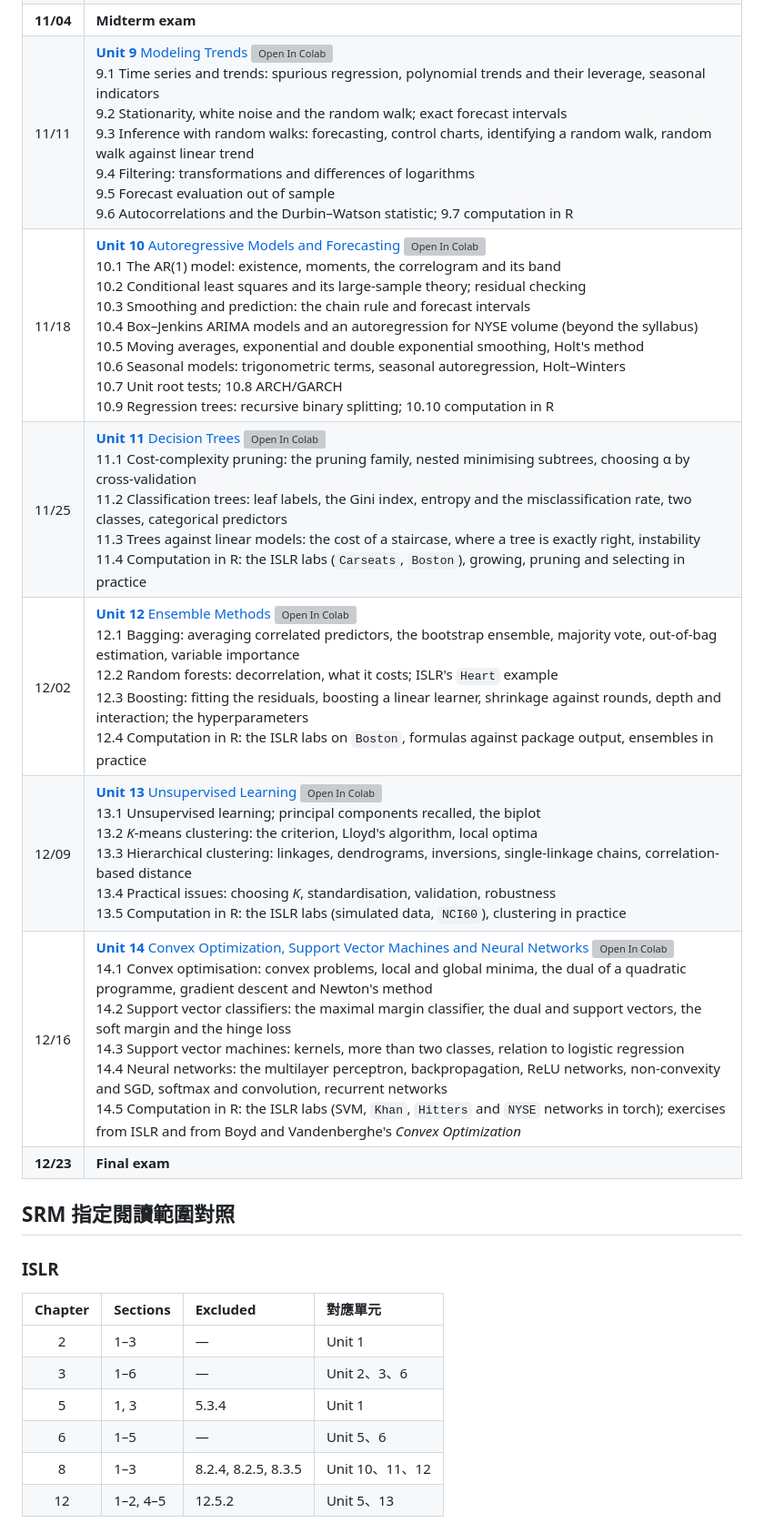
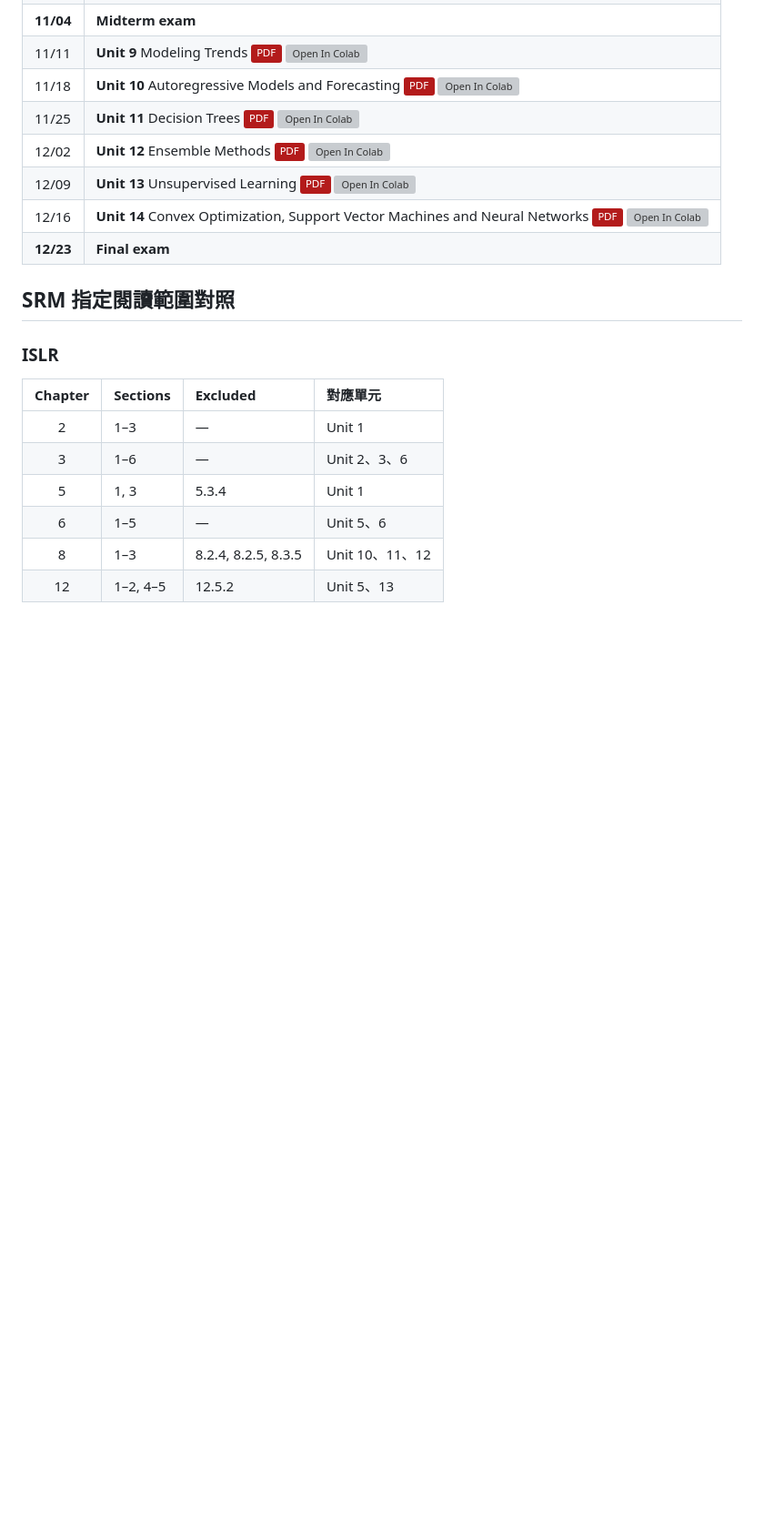
Before and after one commit to chang-ye-tu/asm, a Markdown page: README.md, the part around one of its changes. Shown at 91% size. Rendered like a GitHub page; badges without logos; blank space fills up the shorter version; grey boxes are pictures that could not be loaded.

Commit message:
README: schedule rows list each unit with its PDF and Colab links

```diff
--- a/README.md
+++ b/README.md
@@ -63,10 +63,10 @@ Unit 2、3 的定理與證明取自 **CLM**；Unit 2 用到的微分工具取自
 | **11/04** | **Midterm exam** |
-| 11/11 | <a href="https://github.com/chang-ye-tu/asm/blob/master/note/unit09.pdf">**Unit 9** Modeling Trends</a> <a href="https://colab.research.google.com/github/chang-ye-tu/asm/blob/master/colab/unit09.ipynb"><img src="https://colab.research.google.com/assets/colab-badge.svg" alt="Open In Colab"></a><br>9.1 Time series and trends: spurious regression, polynomial trends and their leverage, seasonal indicators<br>9.2 Stationarity, white noise and the random walk; exact forecast intervals<br>9.3 Inference with random walks: forecasting, control charts, identifying a random walk, random walk against linear trend<br>9.4 Filtering: transformations and differences of logarithms<br>9.5 Forecast evaluation out of sample<br>9.6 Autocorrelations and the Durbin–Watson statistic; 9.7 computation in R |
-| 11/18 | <a href="https://github.com/chang-ye-tu/asm/blob/master/note/unit10.pdf">**Unit 10** Autoregressive Models and Forecasting</a> <a href="https://colab.research.google.com/github/chang-ye-tu/asm/blob/master/colab/unit10.ipynb"><img src="https://colab.research.google.com/assets/colab-badge.svg" alt="Open In Colab"></a><br>10.1 The AR(1) model: existence, moments, the correlogram and its band<br>10.2 Conditional least squares and its large-sample theory; residual checking<br>10.3 Smoothing and prediction: the chain rule and forecast intervals<br>10.4 Box–Jenkins ARIMA models and an autoregression for NYSE volume (beyond the syllabus)<br>10.5 Moving averages, exponential and double exponential smoothing, Holt's method<br>10.6 Seasonal models: trigonometric terms, seasonal autoregression, Holt–Winters<br>10.7 Unit root tests; 10.8 ARCH/GARCH<br>10.9 Regression trees: recursive binary splitting; 10.10 computation in R |
-| 11/25 | <a href="https://github.com/chang-ye-tu/asm/blob/master/note/unit11.pdf">**Unit 11** Decision Trees</a> <a href="https://colab.research.google.com/github/chang-ye-tu/asm/blob/master/colab/unit11.ipynb"><img src="https://colab.research.google.com/assets/colab-badge.svg" alt="Open In Colab"></a><br>11.1 Cost-complexity pruning: the pruning family, nested minimising subtrees, choosing α by cross-validation<br>11.2 Classification trees: leaf labels, the Gini index, entropy and the misclassification rate, two classes, categorical predictors<br>11.3 Trees against linear models: the cost of a staircase, where a tree is exactly right, instability<br>11.4 Computation in R: the ISLR labs (`Carseats`, `Boston`), growing, pruning and selecting in practice |
-| 12/02 | <a href="https://github.com/chang-ye-tu/asm/blob/master/note/unit12.pdf">**Unit 12** Ensemble Methods</a> <a href="https://colab.research.google.com/github/chang-ye-tu/asm/blob/master/colab/unit12.ipynb"><img src="https://colab.research.google.com/assets/colab-badge.svg" alt="Open In Colab"></a><br>12.1 Bagging: averaging correlated predictors, the bootstrap ensemble, majority vote, out-of-bag estimation, variable importance<br>12.2 Random forests: decorrelation, what it costs; ISLR's `Heart` example<br>12.3 Boosting: fitting the residuals, boosting a linear learner, shrinkage against rounds, depth and interaction; the hyperparameters<br>12.4 Computation in R: the ISLR labs on `Boston`, formulas against package output, ensembles in practice |
-| 12/09 | <a href="https://github.com/chang-ye-tu/asm/blob/master/note/unit13.pdf">**Unit 13** Unsupervised Learning</a> <a href="https://colab.research.google.com/github/chang-ye-tu/asm/blob/master/colab/unit13.ipynb"><img src="https://colab.research.google.com/assets/colab-badge.svg" alt="Open In Colab"></a><br>13.1 Unsupervised learning; principal components recalled, the biplot<br>13.2 *K*-means clustering: the criterion, Lloyd's algorithm, local optima<br>13.3 Hierarchical clustering: linkages, dendrograms, inversions, single-linkage chains, correlation-based distance<br>13.4 Practical issues: choosing *K*, standardisation, validation, robustness<br>13.5 Computation in R: the ISLR labs (simulated data, `NCI60`), clustering in practice |
-| 12/16 | <a href="https://github.com/chang-ye-tu/asm/blob/master/note/unit14.pdf">**Unit 14** Convex Optimization, Support Vector Machines and Neural Networks</a> <a href="https://colab.research.google.com/github/chang-ye-tu/asm/blob/master/colab/unit14.ipynb"><img src="https://colab.research.google.com/assets/colab-badge.svg" alt="Open In Colab"></a><br>14.1 Convex optimisation: convex problems, local and global minima, the dual of a quadratic programme, gradient descent and Newton's method<br>14.2 Support vector classifiers: the maximal margin classifier, the dual and support vectors, the soft margin and the hinge loss<br>14.3 Support vector machines: kernels, more than two classes, relation to logistic regression<br>14.4 Neural networks: the multilayer perceptron, backpropagation, ReLU networks, non-convexity and SGD, softmax and convolution, recurrent networks<br>14.5 Computation in R: the ISLR labs (SVM, `Khan`, `Hitters` and `NYSE` networks in torch); exercises from ISLR and from Boyd and Vandenberghe's *Convex Optimization* |
+| 11/11 | **Unit 9** Modeling Trends <a href="https://github.com/chang-ye-tu/asm/blob/master/note/unit09.pdf"><img src="https://img.shields.io/badge/PDF-B31B1B?logo=adobeacrobatreader&logoColor=white" alt="PDF"></a> <a href="https://colab.research.google.com/github/chang-ye-tu/asm/blob/master/colab/unit09.ipynb"><img src="https://colab.research.google.com/assets/colab-badge.svg" alt="Open In Colab"></a> |
+| 11/18 | **Unit 10** Autoregressive Models and Forecasting <a href="https://github.com/chang-ye-tu/asm/blob/master/note/unit10.pdf"><img src="https://img.shields.io/badge/PDF-B31B1B?logo=adobeacrobatreader&logoColor=white" alt="PDF"></a> <a href="https://colab.research.google.com/github/chang-ye-tu/asm/blob/master/colab/unit10.ipynb"><img src="https://colab.research.google.com/assets/colab-badge.svg" alt="Open In Colab"></a> |
+| 11/25 | **Unit 11** Decision Trees <a href="https://github.com/chang-ye-tu/asm/blob/master/note/unit11.pdf"><img src="https://img.shields.io/badge/PDF-B31B1B?logo=adobeacrobatreader&logoColor=white" alt="PDF"></a> <a href="https://colab.research.google.com/github/chang-ye-tu/asm/blob/master/colab/unit11.ipynb"><img src="https://colab.research.google.com/assets/colab-badge.svg" alt="Open In Colab"></a> |
+| 12/02 | **Unit 12** Ensemble Methods <a href="https://github.com/chang-ye-tu/asm/blob/master/note/unit12.pdf"><img src="https://img.shields.io/badge/PDF-B31B1B?logo=adobeacrobatreader&logoColor=white" alt="PDF"></a> <a href="https://colab.research.google.com/github/chang-ye-tu/asm/blob/master/colab/unit12.ipynb"><img src="https://colab.research.google.com/assets/colab-badge.svg" alt="Open In Colab"></a> |
+| 12/09 | **Unit 13** Unsupervised Learning <a href="https://github.com/chang-ye-tu/asm/blob/master/note/unit13.pdf"><img src="https://img.shields.io/badge/PDF-B31B1B?logo=adobeacrobatreader&logoColor=white" alt="PDF"></a> <a href="https://colab.research.google.com/github/chang-ye-tu/asm/blob/master/colab/unit13.ipynb"><img src="https://colab.research.google.com/assets/colab-badge.svg" alt="Open In Colab"></a> |
+| 12/16 | **Unit 14** Convex Optimization, Support Vector Machines and Neural Networks <a href="https://github.com/chang-ye-tu/asm/blob/master/note/unit14.pdf"><img src="https://img.shields.io/badge/PDF-B31B1B?logo=adobeacrobatreader&logoColor=white" alt="PDF"></a> <a href="https://colab.research.google.com/github/chang-ye-tu/asm/blob/master/colab/unit14.ipynb"><img src="https://colab.research.google.com/assets/colab-badge.svg" alt="Open In Colab"></a> |
 | **12/23** | **Final exam** |
 
 ## SRM 指定閱讀範圍對照
```
Also changed, not shown: other parts of README.md (+8 -8 lines).
